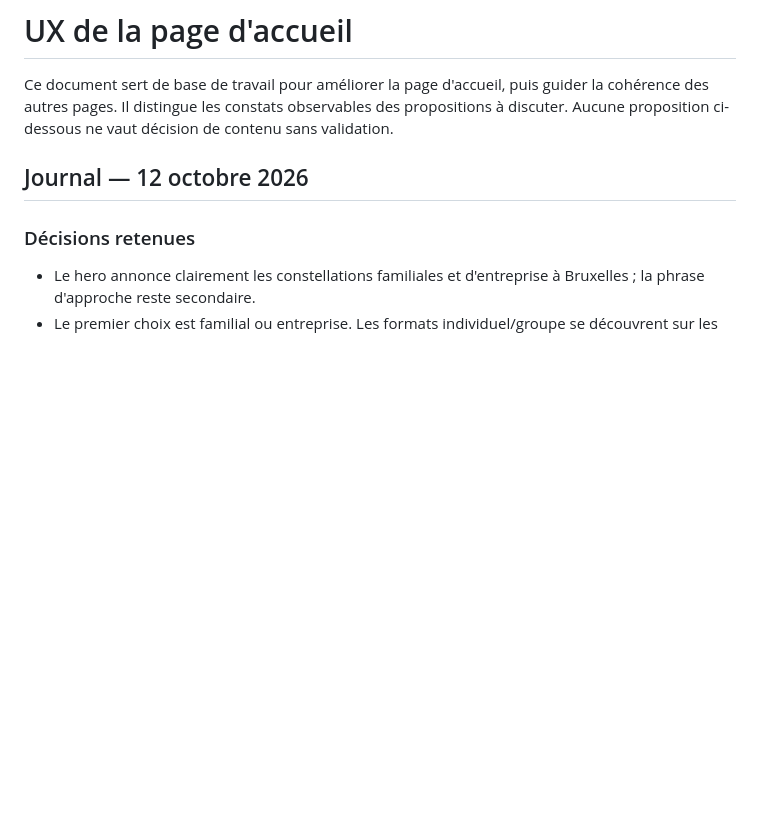
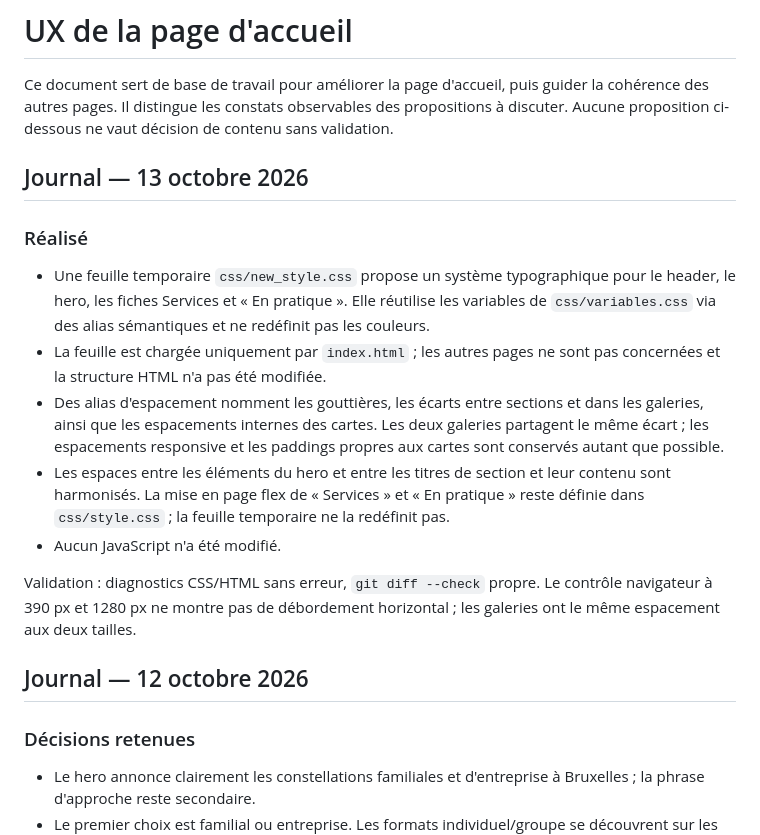
Before and after one commit to rjacqmotte/renaudconstellation, a Markdown page: doc/ux.md, the part around the change. GitHub-like rendering; blank space fills up the shorter version.

Commit message:
ecriture d'une entrée de journal dans ux.md

```diff
--- a/doc/ux.md
+++ b/doc/ux.md
@@ -1,6 +1,18 @@
 # UX de la page d'accueil
 
 Ce document sert de base de travail pour améliorer la page d'accueil, puis guider la cohérence des autres pages. Il distingue les constats observables des propositions à discuter. Aucune proposition ci-dessous ne vaut décision de contenu sans validation.
+
+## Journal — 13 octobre 2026
+
+### Réalisé
+
+- Une feuille temporaire `css/new_style.css` propose un système typographique pour le header, le hero, les fiches Services et « En pratique ». Elle réutilise les variables de `css/variables.css` via des alias sémantiques et ne redéfinit pas les couleurs.
+- La feuille est chargée uniquement par `index.html` ; les autres pages ne sont pas concernées et la structure HTML n'a pas été modifiée.
+- Des alias d'espacement nomment les gouttières, les écarts entre sections et dans les galeries, ainsi que les espacements internes des cartes. Les deux galeries partagent le même écart ; les espacements responsive et les paddings propres aux cartes sont conservés autant que possible.
+- Les espaces entre les éléments du hero et entre les titres de section et leur contenu sont harmonisés. La mise en page flex de « Services » et « En pratique » reste définie dans `css/style.css` ; la feuille temporaire ne la redéfinit pas.
+- Aucun JavaScript n'a été modifié.
+
+Validation : diagnostics CSS/HTML sans erreur, `git diff --check` propre. Le contrôle navigateur à 390 px et 1280 px ne montre pas de débordement horizontal ; les galeries ont le même espacement aux deux tailles.
 
 ## Journal — 12 octobre 2026
 
```
